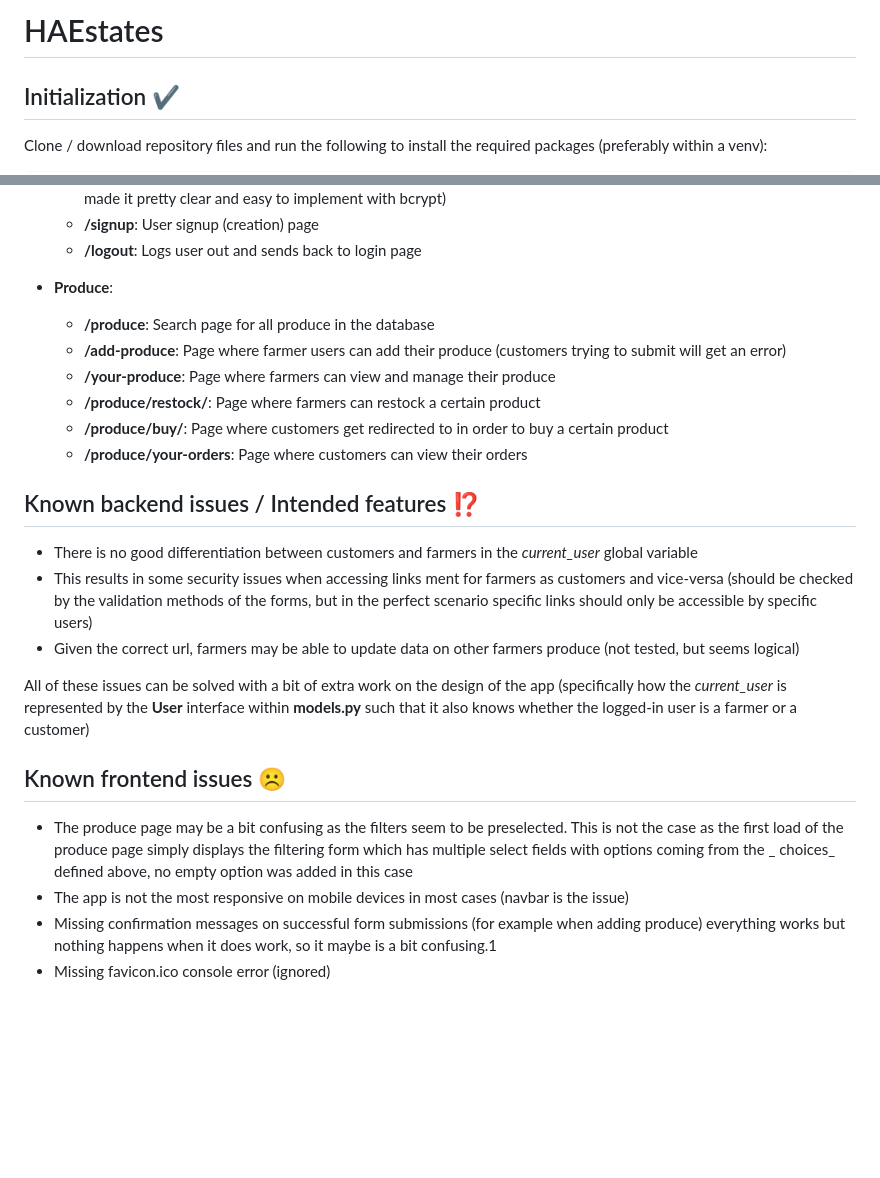
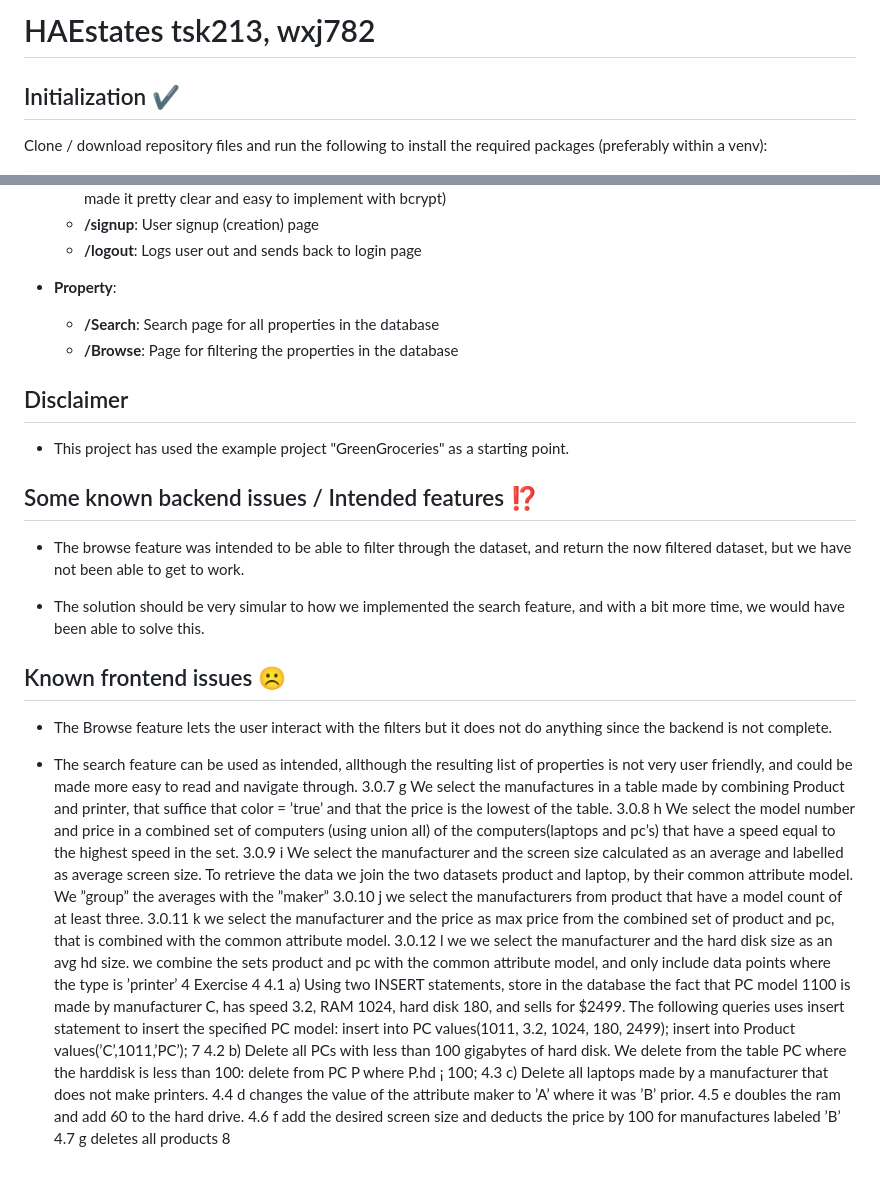
Before and after one commit to Himanshusharma999/HAEstates, a Markdown page: readme.md, 2 parts joined by grey strips. GitHub-like rendering; blank space fills up the shorter version.

```diff
--- a/readme.md
+++ b/readme.md
@@ -1,4 +1,6 @@
-# HAEstates
+# HAEstates tsk213, wxj782
+
+
 
 ## Initialization ✔
 
@@ -59,32 +61,70 @@ for the app.
     - __/signup__: User signup (creation) page
     - __/logout__: Logs user out and sends back to login page
 
-- __Produce__:
-    - __/produce__: Search page for all produce in the database
-    - __/add-produce__: Page where farmer users can add their produce (customers trying to submit will get an error)
-    - __/your-produce__: Page where farmers can view and manage their produce
-    - __/produce/restock/<pk>__: Page where farmers can restock a certain product
-    - __/produce/buy/<pk>__: Page where customers get redirected to in order to buy a certain product
-    - __/produce/your-orders__: Page where customers can view their orders
+- __Property__:
+    - __/Search__: Search page for all properties in the database
+    - __/Browse__: Page for filtering the properties in the database
 
-## Known backend issues / Intended features ⁉
+## Disclaimer
+- This project has used the example project "GreenGroceries" as a starting point.
 
-- There is no good differentiation between customers and farmers in the _current_user_ global variable
-- This results in some security issues when accessing links ment for farmers as customers and vice-versa (should be
-  checked by the validation methods of the forms, but in the perfect scenario specific links should only be accessible
-  by specific users)
-- Given the correct url, farmers may be able to update data on other farmers produce (not tested, but seems logical)
+## Some known backend issues / Intended features ⁉
 
-All of these issues can be solved with a bit of extra work on the design of the app (specifically how the _current_user_
-is represented by the __User__ interface within __models.py__ such that it also knows whether the logged-in user is a
-farmer or a customer)
+- The browse feature was intended to be able to filter through the dataset, and return the now filtered dataset, but we have not been able to get to work.
+
+- The solution should be very simular to how we implemented the search feature, and with a bit more time, we would have been able to solve this.
+
+
 
 ## Known frontend issues ☹
 
-- The produce page may be a bit confusing as the filters seem to be preselected. This is not the case as the first load
-  of the produce page simply displays the filtering form which has multiple select fields with options coming from the _
-  choices_ defined above, no empty option was added in this case
-- The app is not the most responsive on mobile devices in most cases (navbar is the issue)
-- Missing confirmation messages on successful form submissions (for example when adding produce) everything works but
-  nothing happens when it does work, so it maybe is a bit confusing.1
-- Missing favicon.ico console error (ignored)
+- The Browse feature lets the user interact with the filters but it does not do anything since the backend is not complete.
+
+- The search feature can be used as intended, allthough the resulting list of properties is not very user friendly, and could be made more easy to read and navigate through.
+3.0.7 g
+We select the manufactures in a table made by combining Product and printer,
+that suffice that color = ’true’ and that the price is the lowest of the table.
+3.0.8 h
+We select the model number and price in a combined set of computers (using
+union all) of the computers(laptops and pc’s) that have a speed equal to the
+highest speed in the set.
+3.0.9 i
+We select the manufacturer and the screen size calculated as an average and
+labelled as average screen size. To retrieve the data we join the two datasets
+product and laptop, by their common attribute model. We ”group” the averages
+with the ”maker”
+3.0.10 j
+we select the manufacturers from product that have a model count of at least
+three.
+3.0.11 k
+we select the manufacturer and the price as max price from the combined set
+of product and pc, that is combined with the common attribute model.
+3.0.12 l
+we we select the manufacturer and the hard disk size as an avg hd size. we
+combine the sets product and pc with the common attribute model, and only
+include data points where the type is ’printer’
+4 Exercise 4
+4.1 a) Using two INSERT statements, store in the database
+the fact that PC model 1100 is made by manufacturer
+C, has speed 3.2, RAM 1024, hard disk 180, and sells
+for $2499.
+The following queries uses insert statement to insert the specified PC model:
+insert into PC values(1011, 3.2, 1024, 180, 2499);
+insert into Product values(’C’,1011,’PC’);
+7
+4.2 b) Delete all PCs with less than 100 gigabytes of hard
+disk.
+We delete from the table PC where the harddisk is less than 100:
+delete from PC P where P.hd ¡ 100;
+4.3 c) Delete all laptops made by a manufacturer that
+does not make printers.
+4.4 d
+changes the value of the attribute maker to ’A’ where it was ’B’ prior.
+4.5 e
+doubles the ram and add 60 to the hard drive.
+4.6 f
+add the desired screen size and deducts the price by 100 for manufactures labeled
+’B’
+4.7 g
+deletes all products
+8
```
